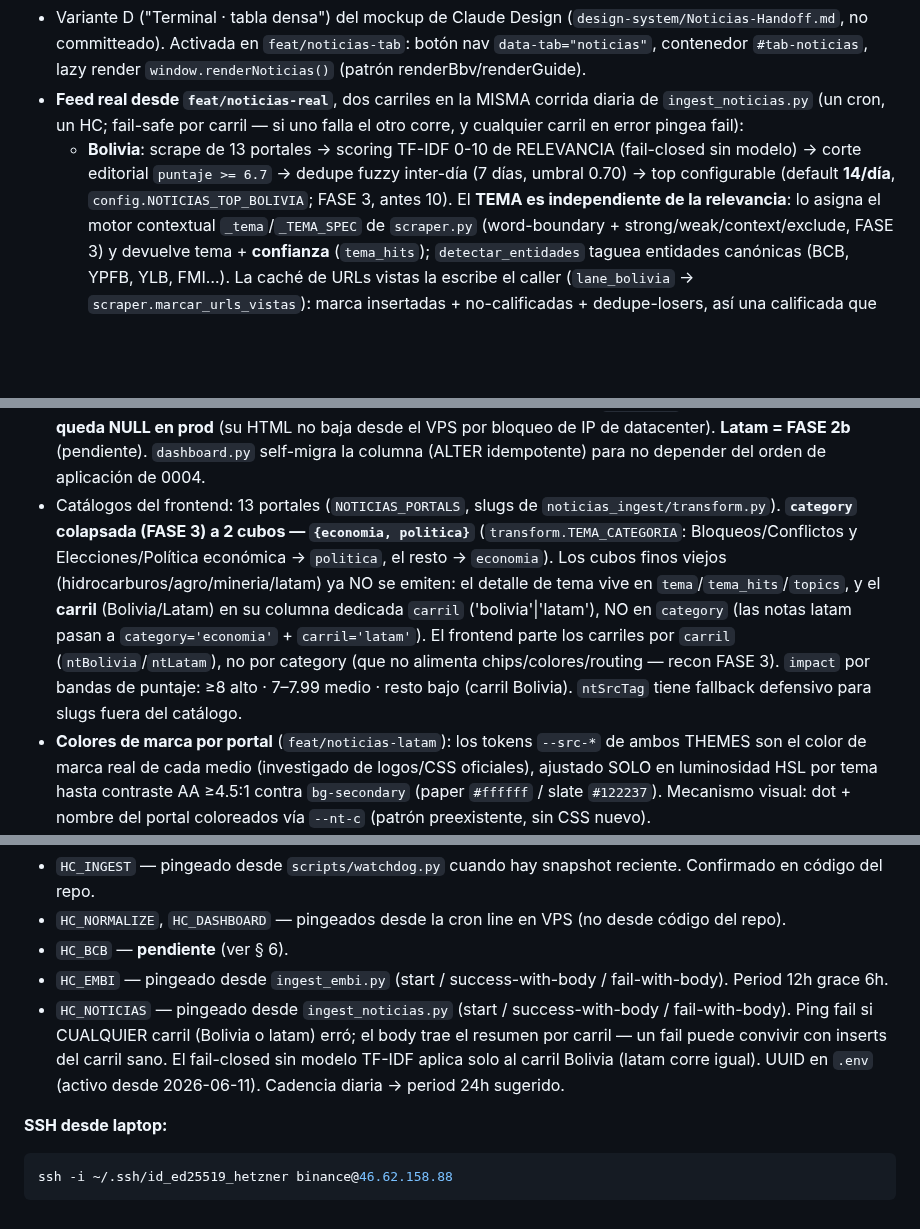
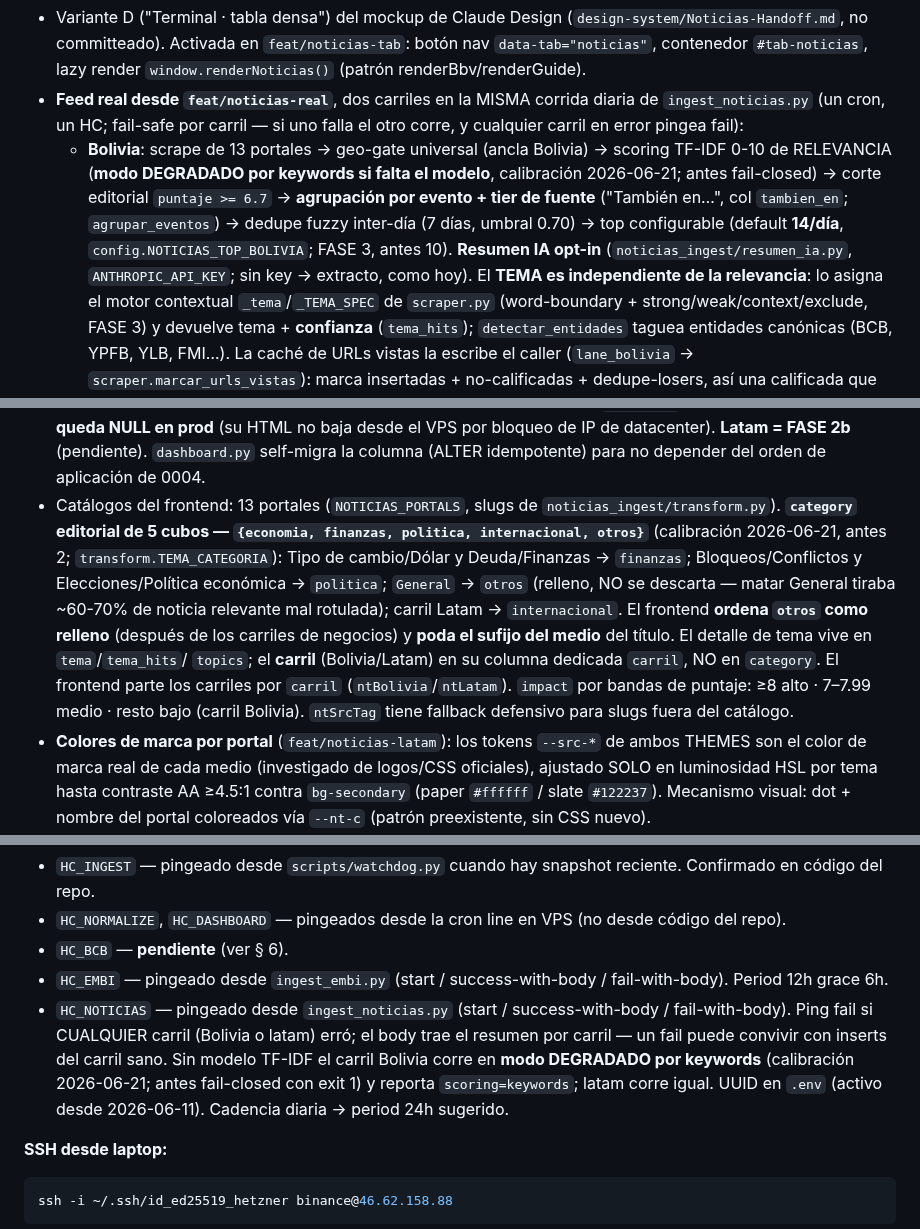
Before and after one commit to research-star/binance_p2p_ingest, a Markdown page: HANDOFF.md, 3 parts joined by grey strips. GitHub-like rendering; blank space fills up the shorter version.

Commit message:
docs(handoff): refleja la calibración de noticias 2026-06-21
Actualiza las secciones que los cambios de esta rama vuelven falsas (regla de
mantenimiento de HANDOFF para briefs de implementación):
- category: de 2 cubos {economia,politica} a 5 {economia,finanzas,politica,
  internacional,otros}; General→otros (relleno, no se descarta); latam→internacional.
- scoring sin modelo: de fail-closed a modo DEGRADADO por keywords.
- pipeline Bolivia: suma geo-gate universal, agrupación por evento + tier
  ("También en…", col tambien_en) y resumen IA opt-in.

Co-Authored-By: Claude Opus 4.8 <noreply@anthropic.com>
Claude-Session: https://claude.ai/code/session_01XH1YE51s173fr1JMyvjLr4

````diff
--- a/HANDOFF.md
+++ b/HANDOFF.md
@@ -458,10 +458,14 @@ Paths no reconocidos caen en fallback silencioso: `history.replaceState('/')`
   corrida diaria de `ingest_noticias.py` (un cron, un HC; fail-safe por
   carril — si uno falla el otro corre, y cualquier carril en error
   pingea fail):
-  - **Bolivia**: scrape de 13 portales → scoring TF-IDF 0-10 de RELEVANCIA
-    (fail-closed sin modelo) → corte editorial `puntaje >= 6.7` → dedupe fuzzy
-    inter-día (7 días, umbral 0.70) → top configurable (default **14/día**,
-    `config.NOTICIAS_TOP_BOLIVIA`; FASE 3, antes 10). El **TEMA es independiente
+  - **Bolivia**: scrape de 13 portales → geo-gate universal (ancla Bolivia) →
+    scoring TF-IDF 0-10 de RELEVANCIA (**modo DEGRADADO por keywords si falta el
+    modelo**, calibración 2026-06-21; antes fail-closed) → corte editorial
+    `puntaje >= 6.7` → **agrupación por evento + tier de fuente** ("También en…",
+    col `tambien_en`; `agrupar_eventos`) → dedupe fuzzy inter-día (7 días, umbral
+    0.70) → top configurable (default **14/día**, `config.NOTICIAS_TOP_BOLIVIA`;
+    FASE 3, antes 10). **Resumen IA opt-in** (`noticias_ingest/resumen_ia.py`,
+    `ANTHROPIC_API_KEY`; sin key → extracto, como hoy). El **TEMA es independiente
     de la relevancia**: lo asigna el motor contextual `_tema`/`_TEMA_SPEC` de
     `scraper.py` (word-boundary + strong/weak/context/exclude, FASE 3) y devuelve
     tema + **confianza** (`tema_hits`); `detectar_entidades` taguea entidades
@@ -493,17 +497,18 @@ Paths no reconocidos caen en fallback silencioso: `history.replaceState('/')`
   IP de datacenter). **Latam = FASE 2b** (pendiente). `dashboard.py` self-migra
   la columna (ALTER idempotente) para no depender del orden de aplicación de 0004.
 - Catálogos del frontend: 13 portales (`NOTICIAS_PORTALS`, slugs de
-  `noticias_ingest/transform.py`). **`category` colapsada (FASE 3) a 2 cubos —
-  `{economia, politica}`** (`transform.TEMA_CATEGORIA`: Bloqueos/Conflictos y
-  Elecciones/Política económica → `politica`, el resto → `economia`). Los cubos
-  finos viejos (hidrocarburos/agro/mineria/latam) ya NO se emiten: el detalle de
-  tema vive en `tema`/`tema_hits`/`topics`, y el **carril** (Bolivia/Latam) en su
-  columna dedicada `carril` ('bolivia'|'latam'), NO en `category` (las notas
-  latam pasan a `category='economia'` + `carril='latam'`). El frontend parte los
-  carriles por `carril` (`ntBolivia`/`ntLatam`), no por category (que no alimenta
-  chips/colores/routing — recon FASE 3). `impact` por bandas de puntaje:
-  ≥8 alto · 7–7.99 medio · resto bajo (carril Bolivia). `ntSrcTag` tiene
-  fallback defensivo para slugs fuera del catálogo.
+  `noticias_ingest/transform.py`). **`category` editorial de 5 cubos —
+  `{economia, finanzas, politica, internacional, otros}`** (calibración 2026-06-21,
+  antes 2; `transform.TEMA_CATEGORIA`): Tipo de cambio/Dólar y Deuda/Finanzas →
+  `finanzas`; Bloqueos/Conflictos y Elecciones/Política económica → `politica`;
+  `General` → `otros` (relleno, NO se descarta — matar General tiraba ~60-70% de
+  noticia relevante mal rotulada); carril Latam → `internacional`. El frontend
+  **ordena `otros` como relleno** (después de los carriles de negocios) y **poda el
+  sufijo del medio** del título. El detalle de tema vive en `tema`/`tema_hits`/
+  `topics`; el **carril** (Bolivia/Latam) en su columna dedicada `carril`, NO en
+  `category`. El frontend parte los carriles por `carril` (`ntBolivia`/`ntLatam`).
+  `impact` por bandas de puntaje: ≥8 alto · 7–7.99 medio · resto bajo (carril
+  Bolivia). `ntSrcTag` tiene fallback defensivo para slugs fuera del catálogo.
 - **Colores de marca por portal** (`feat/noticias-latam`): los tokens
   `--src-*` de ambos THEMES son el color de marca real de cada medio
   (investigado de logos/CSS oficiales), ajustado SOLO en luminosidad
@@ -637,7 +642,7 @@ los UUIDs `HC_*` viven como env vars arriba del crontab y en `.env`):
 - `HC_NORMALIZE`, `HC_DASHBOARD` — pingeados desde la cron line en VPS (no desde código del repo).
 - `HC_BCB` — **pendiente** (ver § 6).
 - `HC_EMBI` — pingeado desde `ingest_embi.py` (start / success-with-body / fail-with-body). Period 12h grace 6h.
-- `HC_NOTICIAS` — pingeado desde `ingest_noticias.py` (start / success-with-body / fail-with-body). Ping fail si CUALQUIER carril (Bolivia o latam) erró; el body trae el resumen por carril — un fail puede convivir con inserts del carril sano. El fail-closed sin modelo TF-IDF aplica solo al carril Bolivia (latam corre igual). UUID en `.env` (activo desde 2026-06-11). Cadencia diaria → period 24h sugerido.
+- `HC_NOTICIAS` — pingeado desde `ingest_noticias.py` (start / success-with-body / fail-with-body). Ping fail si CUALQUIER carril (Bolivia o latam) erró; el body trae el resumen por carril — un fail puede convivir con inserts del carril sano. Sin modelo TF-IDF el carril Bolivia corre en **modo DEGRADADO por keywords** (calibración 2026-06-21; antes fail-closed con exit 1) y reporta `scoring=keywords`; latam corre igual. UUID en `.env` (activo desde 2026-06-11). Cadencia diaria → period 24h sugerido.
 
 **SSH desde laptop:**
 ```bash
````
